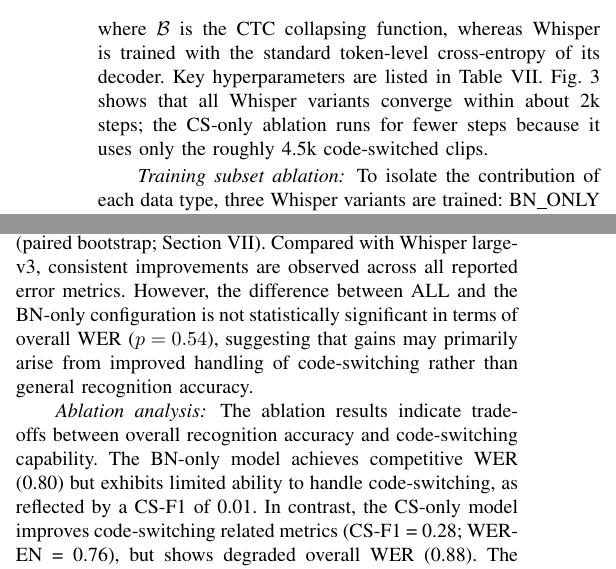
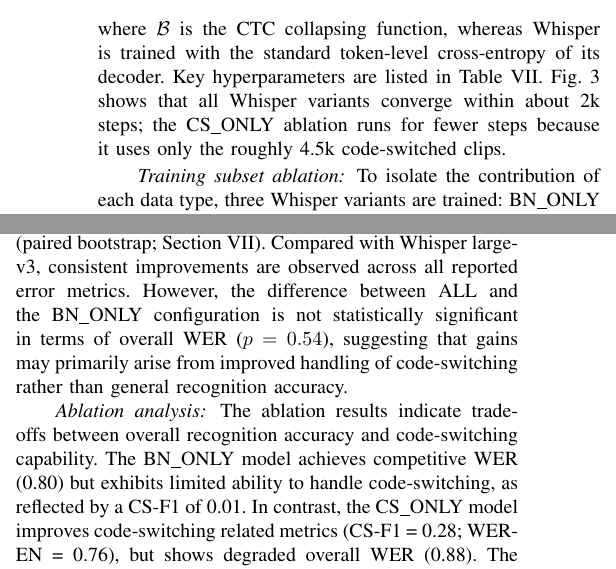
Before and after one commit to niloycste/ASR-Bengali-Local-Dialect-, a LaTeX paper (asr_paper_ieee/main.tex): two parts of the columns of pages 8 and 9 of 15, joined at a grey line, cut so that both start at the same text. Compiled offline with pdfLaTeX.

Commit message:
Review fixes: standardize ablation names to BN_ONLY/CS_ONLY (match tables); fix 'as With'->'as with' in Ethics. (Other flagged items were PDF OCR misreads: lang=bn, tau not eta, Qwen2.5 all already correct.)

```diff
--- a/asr_paper_ieee/main.tex
+++ b/asr_paper_ieee/main.tex
@@ -637,7 +637,7 @@
 with the standard token-level cross-entropy of its decoder. Key
 hyperparameters are listed in Table~\ref{tab:hparams}. Fig.~\ref{fig:train}
 shows that all
-Whisper variants converge within about 2k steps; the CS-only ablation runs for
+Whisper variants converge within about 2k steps; the CS\_ONLY ablation runs for
 fewer steps because it uses only the roughly 4.5k code-switched clips.
 
 \begin{figure}[t]
@@ -782,10 +782,10 @@
 Fine-tuning on BanglaMix leads to noticeable improvements in performance. Whisper-small reduces WER from 1.07 to 0.80 and CER from 1.02 to 0.49, corresponding to an approximate 25\% relative reduction in WER. This indicates that dataset-specific adaptation may play an important role beyond model scale for this task.
 
 \paragraph*{Overall system performance}
-The proposed ALL configuration achieves the most balanced performance across evaluation metrics, with a WER of 0.80 and CER of 0.49. It outperforms all zero-shot baselines and the fine-tuned wav2vec2 model (0.86 WER), with statistical significance at $p < 0.001$ (paired bootstrap; Section~\ref{sec:analysis}). Compared with Whisper large-v3, consistent improvements are observed across all reported error metrics. However, the difference between ALL and the BN-only configuration is not statistically significant in terms of overall WER ($p = 0.54$), suggesting that gains may primarily arise from improved handling of code-switching rather than general recognition accuracy.
+The proposed ALL configuration achieves the most balanced performance across evaluation metrics, with a WER of 0.80 and CER of 0.49. It outperforms all zero-shot baselines and the fine-tuned wav2vec2 model (0.86 WER), with statistical significance at $p < 0.001$ (paired bootstrap; Section~\ref{sec:analysis}). Compared with Whisper large-v3, consistent improvements are observed across all reported error metrics. However, the difference between ALL and the BN\_ONLY configuration is not statistically significant in terms of overall WER ($p = 0.54$), suggesting that gains may primarily arise from improved handling of code-switching rather than general recognition accuracy.
 
 \paragraph*{Ablation analysis}
-The ablation results indicate trade-offs between overall recognition accuracy and code-switching capability. The BN-only model achieves competitive WER (0.80) but exhibits limited ability to handle code-switching, as reflected by a CS-F1 of 0.01. In contrast, the CS-only model improves code-switching related metrics (CS-F1 = 0.28; WER-EN = 0.76), but shows degraded overall WER (0.88). The proposed ALL model provides a more balanced performance across both general recognition and code-switching behavior.
+The ablation results indicate trade-offs between overall recognition accuracy and code-switching capability. The BN\_ONLY model achieves competitive WER (0.80) but exhibits limited ability to handle code-switching, as reflected by a CS-F1 of 0.01. In contrast, the CS\_ONLY model improves code-switching related metrics (CS-F1 = 0.28; WER-EN = 0.76), but shows degraded overall WER (0.88). The proposed ALL model provides a more balanced performance across both general recognition and code-switching behavior.
 
 \subsection{Per-Dialect Results}
 
```
Also changed, not shown: asr_paper_ieee/main.pdf, asr_paper_ieee/main.tex (10 more changed lines).
